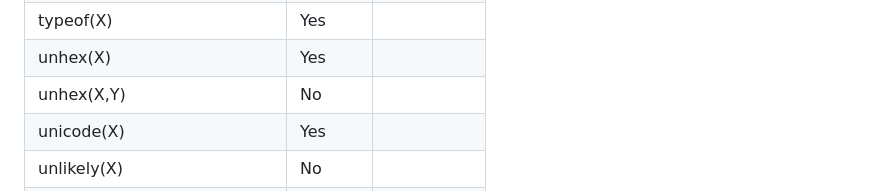
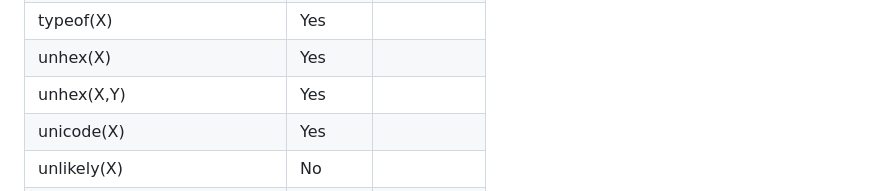
Before and after one commit to penberg/limbo, a Markdown page: COMPAT.md, the part around the change. Rendered like a GitHub page.

Commit message:
update scalar function list in COMPAT.md
add `unhex(x, y)`

```diff
--- a/COMPAT.md
+++ b/COMPAT.md
@@ -154,7 +154,7 @@ Feature support of [sqlite expr syntax](https://www.sqlite.org/lang_expr.html).
 | trim(X,Y)                    | Yes    |         |
 | typeof(X)                    | Yes    |         |
 | unhex(X)                     | Yes    |         |
-| unhex(X,Y)                   | No     |         |
+| unhex(X,Y)                   | Yes    |         |
 | unicode(X)                   | Yes    |         |
 | unlikely(X)                  | No     |         |
 | upper(X)                     | Yes    |         |
```
